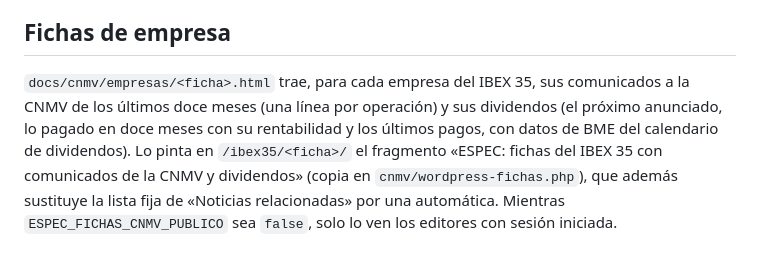
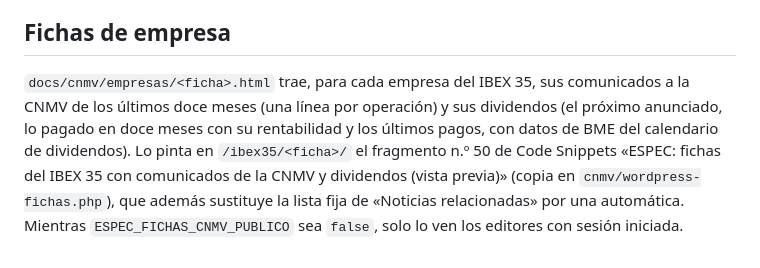
Before and after one commit to elespeculador-datos/ifg, a Markdown page: cnmv/LEEME.md, the part around the change. Rendered like a GitHub page.

Commit message:
CNMV: número del fragmento de las fichas en el LEEME
Co-Authored-By: Claude Opus 5.5 <noreply@anthropic.com>
Claude-Session: https://claude.ai/code/session_018vnS7ewq7sq7fh9d5CFP2s

```diff
--- a/cnmv/LEEME.md
+++ b/cnmv/LEEME.md
@@ -31,4 +31,4 @@ La página del IBEX 35 (`/ibex-35/`, página de Elementor con el shortcode `espe
 
 ## Fichas de empresa
 
-`docs/cnmv/empresas/<ficha>.html` trae, para cada empresa del IBEX 35, sus comunicados a la CNMV de los últimos doce meses (una línea por operación) y sus dividendos (el próximo anunciado, lo pagado en doce meses con su rentabilidad y los últimos pagos, con datos de BME del calendario de dividendos). Lo pinta en `/ibex35/<ficha>/` el fragmento «ESPEC: fichas del IBEX 35 con comunicados de la CNMV y dividendos» (copia en `cnmv/wordpress-fichas.php`), que además sustituye la lista fija de «Noticias relacionadas» por una automática. Mientras `ESPEC_FICHAS_CNMV_PUBLICO` sea `false`, solo lo ven los editores con sesión iniciada.
+`docs/cnmv/empresas/<ficha>.html` trae, para cada empresa del IBEX 35, sus comunicados a la CNMV de los últimos doce meses (una línea por operación) y sus dividendos (el próximo anunciado, lo pagado en doce meses con su rentabilidad y los últimos pagos, con datos de BME del calendario de dividendos). Lo pinta en `/ibex35/<ficha>/` el fragmento n.º 50 de Code Snippets «ESPEC: fichas del IBEX 35 con comunicados de la CNMV y dividendos (vista previa)» (copia en `cnmv/wordpress-fichas.php`), que además sustituye la lista fija de «Noticias relacionadas» por una automática. Mientras `ESPEC_FICHAS_CNMV_PUBLICO` sea `false`, solo lo ven los editores con sesión iniciada.
```
